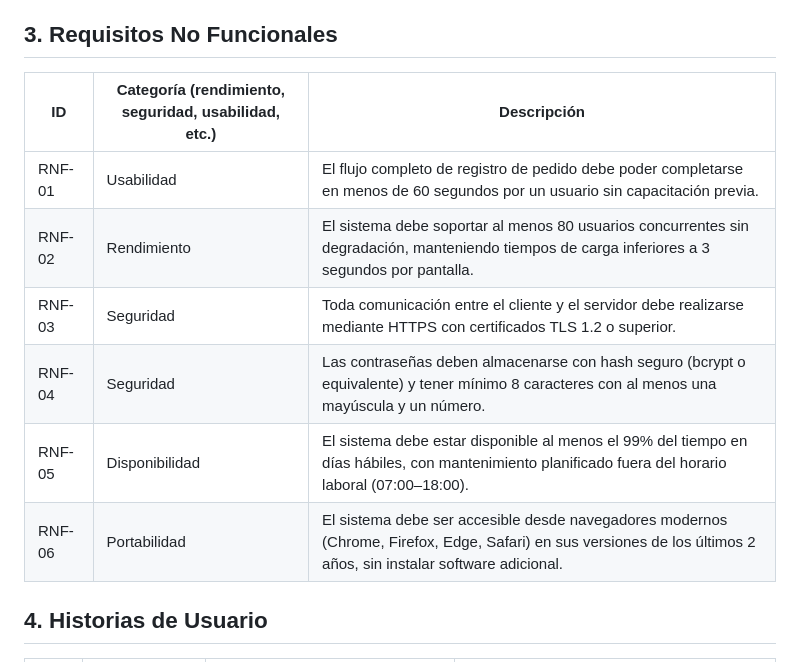
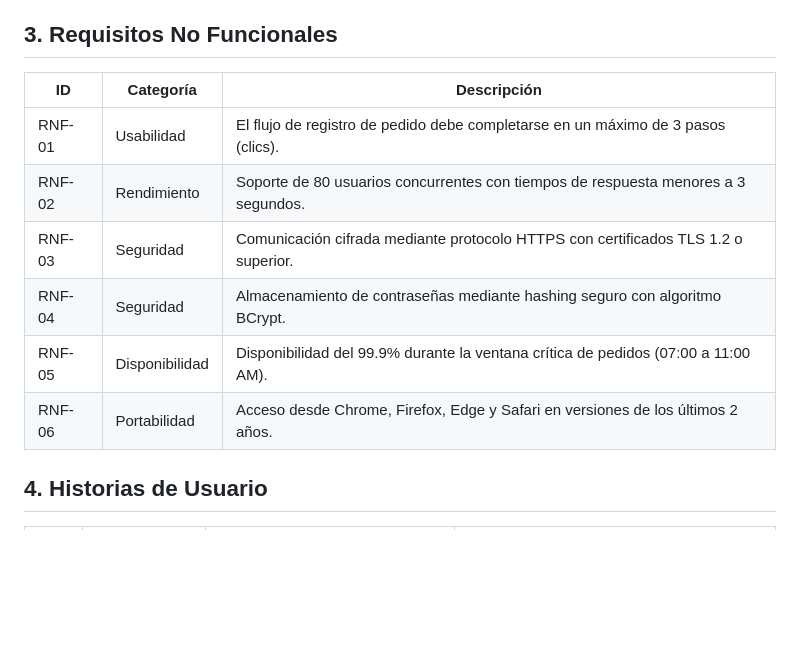
Before and after one commit to Luca0305/PP1-2026-GRUPO5, a Markdown page: docs/entrega-1-analisis.md, the part around the change. Drawn GitHub-style; blank space fills up the shorter version.

Commit message:
commitRNF3

```diff
--- a/docs/entrega-1-analisis.md
+++ b/docs/entrega-1-analisis.md
@@ -38,14 +38,14 @@
 
 ## 3. Requisitos No Funcionales
 
-| ID     | Categoría (rendimiento, seguridad, usabilidad, etc.) | Descripción |
-|--------|------------------------------------------------------|-------------|
-| RNF-01 | Usabilidad | El flujo completo de registro de pedido debe poder completarse en menos de 60 segundos por un usuario sin capacitación previa. |
-| RNF-02 | Rendimiento | El sistema debe soportar al menos 80 usuarios concurrentes sin degradación, manteniendo tiempos de carga inferiores a 3 segundos por pantalla. |
-| RNF-03 | Seguridad | Toda comunicación entre el cliente y el servidor debe realizarse mediante HTTPS con certificados TLS 1.2 o superior. |
-| RNF-04 | Seguridad | Las contraseñas deben almacenarse con hash seguro (bcrypt o equivalente) y tener mínimo 8 caracteres con al menos una mayúscula y un número. |
-| RNF-05 | Disponibilidad | El sistema debe estar disponible al menos el 99% del tiempo en días hábiles, con mantenimiento planificado fuera del horario laboral (07:00–18:00). |
-| RNF-06 | Portabilidad | El sistema debe ser accesible desde navegadores modernos (Chrome, Firefox, Edge, Safari) en sus versiones de los últimos 2 años, sin instalar software adicional. |
+| ID | Categoría | Descripción |
+|--------|----------------|-------------|
+| RNF-01 | Usabilidad | El flujo de registro de pedido debe completarse en un máximo de 3 pasos (clics). |
+| RNF-02 | Rendimiento | Soporte de 80 usuarios concurrentes con tiempos de respuesta menores a 3 segundos. |
+| RNF-03 | Seguridad | Comunicación cifrada mediante protocolo HTTPS con certificados TLS 1.2 o superior. |
+| RNF-04 | Seguridad | Almacenamiento de contraseñas mediante hashing seguro con algoritmo BCrypt. |
+| RNF-05 | Disponibilidad | Disponibilidad del 99.9% durante la ventana crítica de pedidos (07:00 a 11:00 AM). |
+| RNF-06 | Portabilidad | Acceso desde Chrome, Firefox, Edge y Safari en versiones de los últimos 2 años. |
 ## 4. Historias de Usuario
 
 | ID    | Como...       | Quiero...                  | Para...                            |
```
